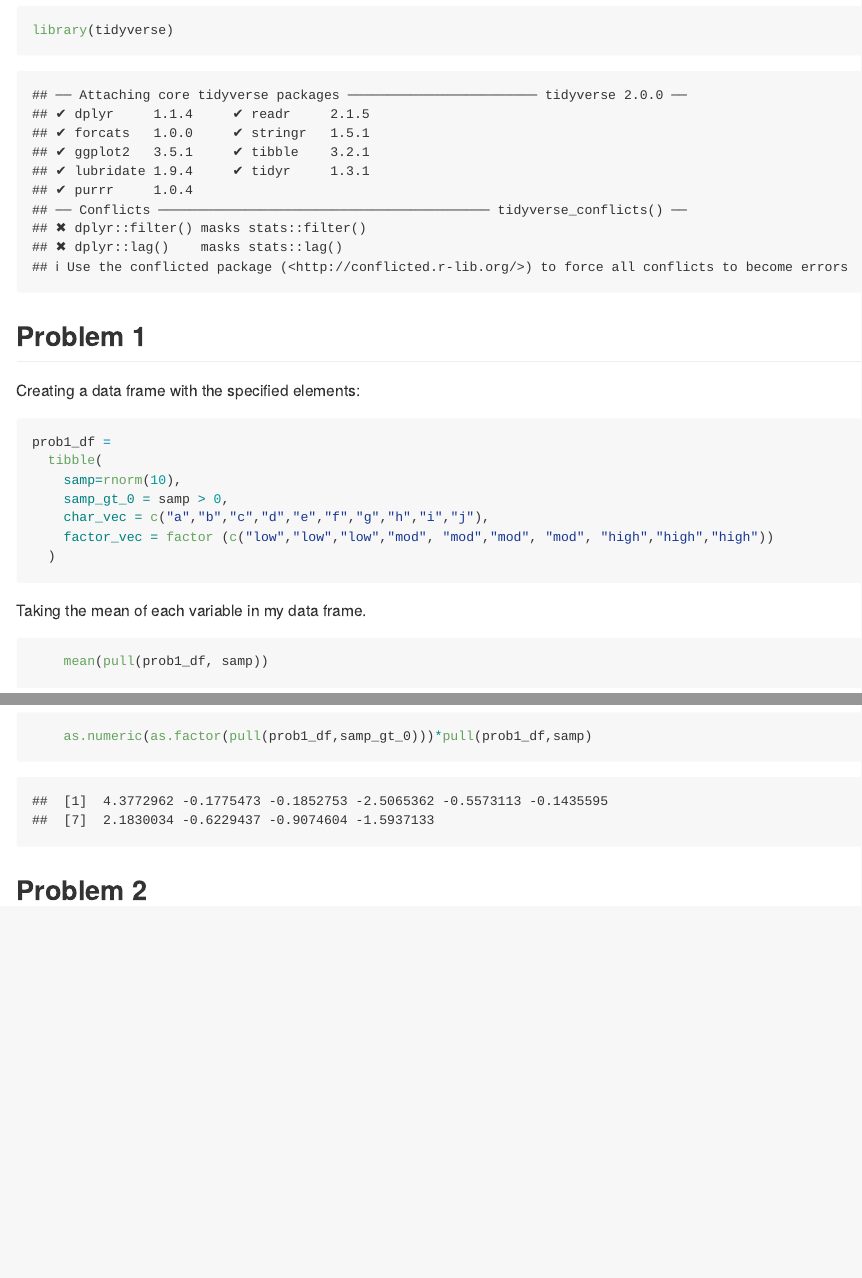
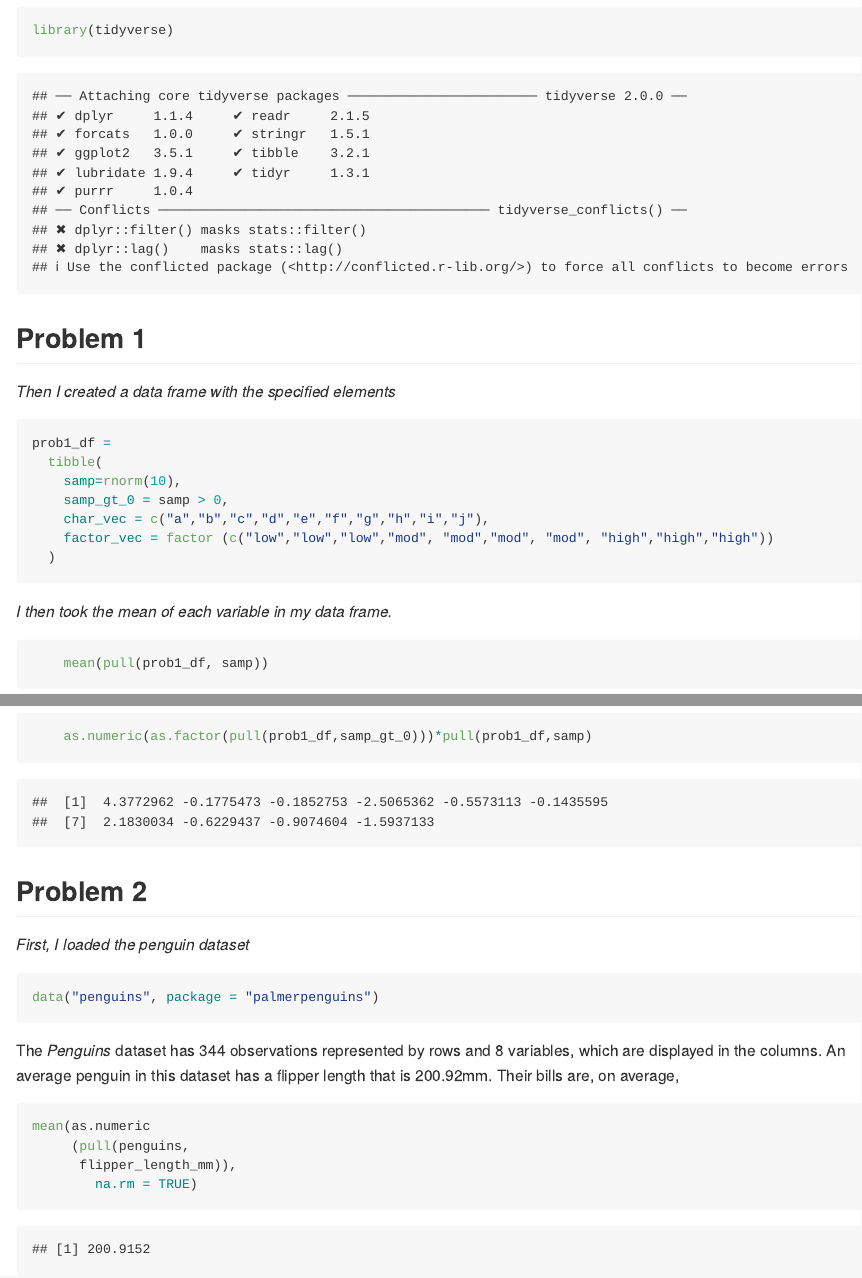
Before and after one commit to nab2194/p8105_hw1_nab2194, an R Markdown document (P8105_HW.Rmd): the page in a window 1100 px wide, from 140 px down before the commit and from 180 px down after it, so that both start at the same text, and a second part further down, joined at a grey line. Rendered offline with R 4.5, knitr and Pandoc, with nearby package versions; code that draws random numbers runs with fixed seeds of ours.

Commit message:
Solution 1 and part of solution 2

````diff
--- a/P8105_HW.Rmd
+++ b/P8105_HW.Rmd
@@ -11,7 +13,7 @@ library(tidyverse)
 ```
 
 ## Problem 1
-Creating a data frame with the specified elements:
+_Then I created a data frame with the specified elements_
 
 ```{r}
 prob1_df =
@@ -23,7 +25,7 @@ prob1_df =
   )
 ```
 
-Taking the mean of each variable in my data frame.
+_I then took the mean of each variable in my data frame._
 
 ```{r attempting to take the mean}
     mean(pull(prob1_df, samp))
@@ -48,6 +50,19 @@ I can convert the logical and factor vectors to numeric but I can't do the same
     as.numeric(as.factor(pull(prob1_df,samp_gt_0)))*pull(prob1_df,samp)
 ```
 
+## Problem 2
+_First, I loaded the penguin dataset_
+```{r}
+data("penguins", package = "palmerpenguins")
+```
+
+The _Penguins_ dataset has `r nrow(penguins)` observations represented by rows and `r ncol(penguins)` variables, which are displayed in the columns. An average penguin in this dataset has a flipper length that is 200.92mm. Their bills are, on average,
+
+```{r}
+mean(as.numeric
+     (pull(penguins,
+      flipper_length_mm)),
+        na.rm = TRUE)
 
 
-## Problem 2
+```
````
Also changed, not shown: P8105_HW.md (added), P8105_HW.Rmd (4 more changed lines).
